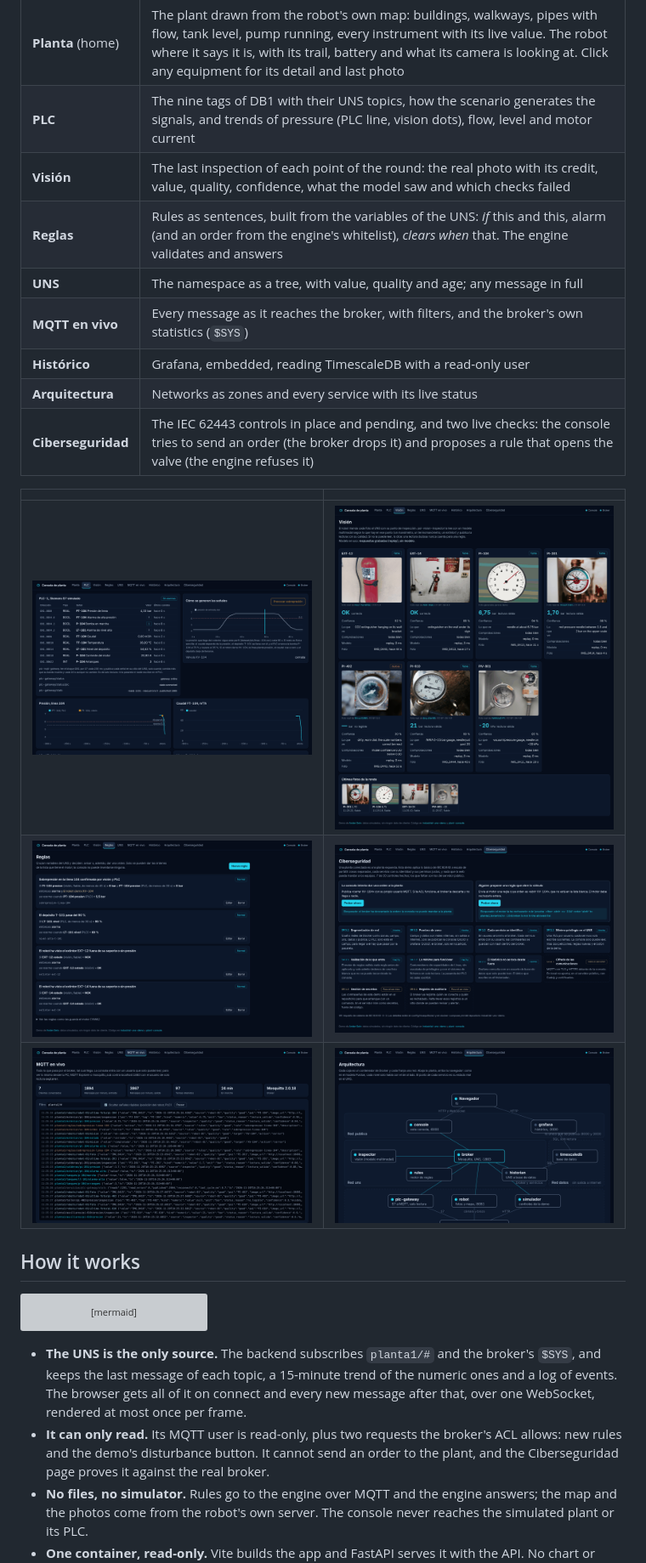
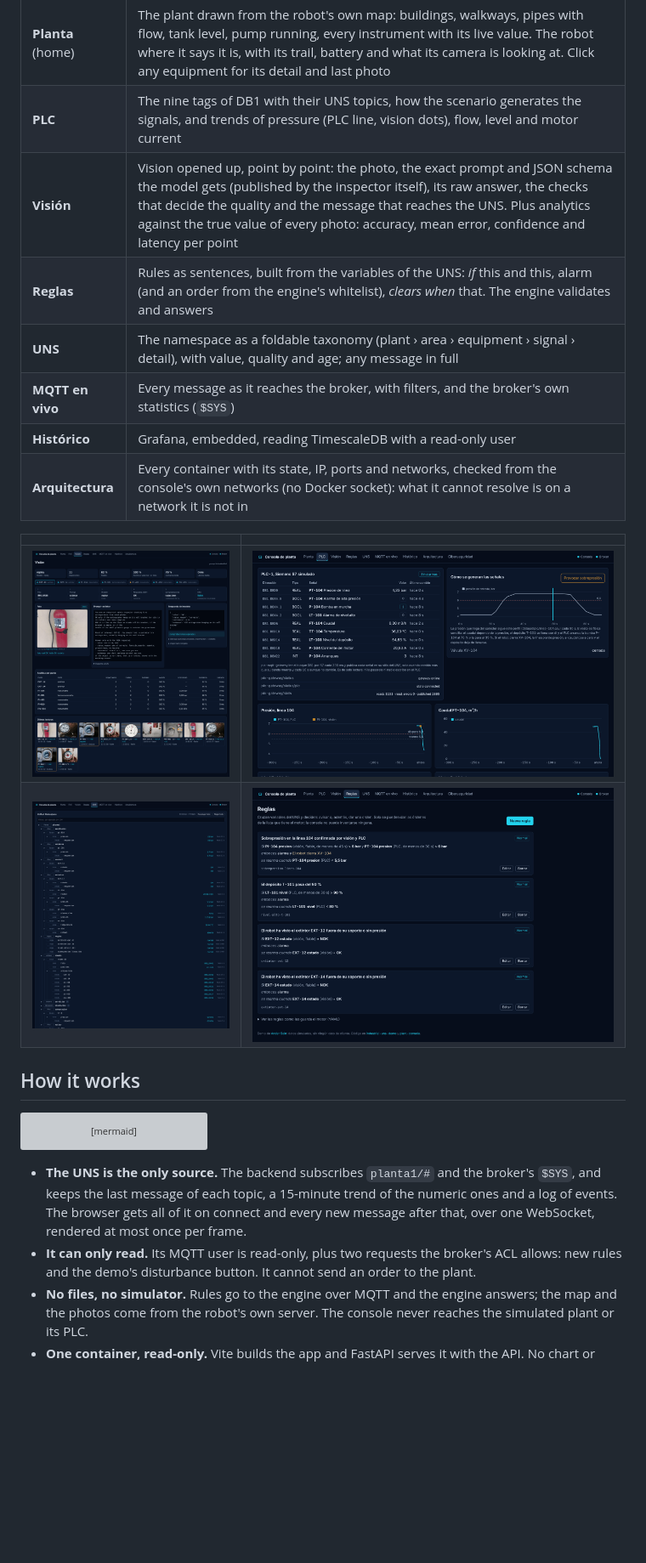
Before and after one commit to aseinotegi/plant-console, a Markdown page: README.md, the part around one of its changes. Shown at 85% size. GitHub-like rendering; pictures changed too: docs/arquitectura.png (deleted), docs/ciber.png (deleted), docs/uns.png; blank space fills up the shorter version; grey boxes are pictures that could not be loaded.

````diff
--- a/README.md
+++ b/README.md
@@ -23,19 +23,17 @@ docker compose up --build      # then open http://localhost:8000
 |---|---|
 | **Planta** (home) | The plant drawn from the robot's own map: buildings, walkways, pipes with flow, tank level, pump running, every instrument with its live value. The robot where it says it is, with its trail, battery and what its camera is looking at. Click any equipment for its detail and last photo |
 | **PLC** | The nine tags of DB1 with their UNS topics, how the scenario generates the signals, and trends of pressure (PLC line, vision dots), flow, level and motor current |
-| **Visión** | The last inspection of each point of the round: the real photo with its credit, value, quality, confidence, what the model saw and which checks failed |
+| **Visión** | Vision opened up, point by point: the photo, the exact prompt and JSON schema the model gets (published by the inspector itself), its raw answer, the checks that decide the quality and the message that reaches the UNS. Plus analytics against the true value of every photo: accuracy, mean error, confidence and latency per point |
 | **Reglas** | Rules as sentences, built from the variables of the UNS: *if* this and this, alarm (and an order from the engine's whitelist), *clears when* that. The engine validates and answers |
-| **UNS** | The namespace as a tree, with value, quality and age; any message in full |
+| **UNS** | The namespace as a foldable taxonomy (plant › area › equipment › signal › detail), with value, quality and age; any message in full |
 | **MQTT en vivo** | Every message as it reaches the broker, with filters, and the broker's own statistics (`$SYS`) |
 | **Histórico** | Grafana, embedded, reading TimescaleDB with a read-only user |
-| **Arquitectura** | Networks as zones and every service with its live status |
-| **Ciberseguridad** | The IEC 62443 controls in place and pending, and two live checks: the console tries to send an order (the broker drops it) and proposes a rule that opens the valve (the engine refuses it) |
+| **Arquitectura** | Every container with its state, IP, ports and networks, checked from the console's own networks (no Docker socket): what it cannot resolve is on a network it is not in |
 
 | | |
 |---|---|
-| ![PLC](docs/plc.png) | ![Vision](docs/vision.png) |
-| ![Rules](docs/reglas.png) | ![Security](docs/ciber.png) |
-| ![MQTT](docs/mqtt.png) | ![Architecture](docs/arquitectura.png) |
+| ![Vision](docs/vision.png) | ![PLC](docs/plc.png) |
+| ![UNS](docs/uns.png) | ![Rules](docs/reglas.png) |
 
 ## How it works
 
@@ -49,7 +47,7 @@ flowchart LR
 ```
 
 - **The UNS is the only source.** The backend subscribes `planta1/#` and the broker's `$SYS`, and keeps the last message of each topic, a 15-minute trend of the numeric ones and a log of events. The browser gets all of it on connect and every new message after that, over one WebSocket, rendered at most once per frame.
-- **It can only read.** Its MQTT user is read-only, plus two requests the broker's ACL allows: new rules and the demo's disturbance button. It cannot send an order to the plant, and the Ciberseguridad page proves it against the real broker.
+- **It can only read.** Its MQTT user is read-only, plus two requests the broker's ACL allows: new rules and the demo's disturbance button. It cannot send an order to the plant.
 - **No files, no simulator.** Rules go to the engine over MQTT and the engine answers; the map and the photos come from the robot's own server. The console never reaches the simulated plant or its PLC.
 - **One container, read-only.** Vite builds the app and FastAPI serves it with the API. No chart or state library: a small SVG chart and a store on `useSyncExternalStore`.
 
````
Also changed, not shown: other parts of README.md (+4 -2 lines), README.es.md (+7 -9 lines), 14 other files.
